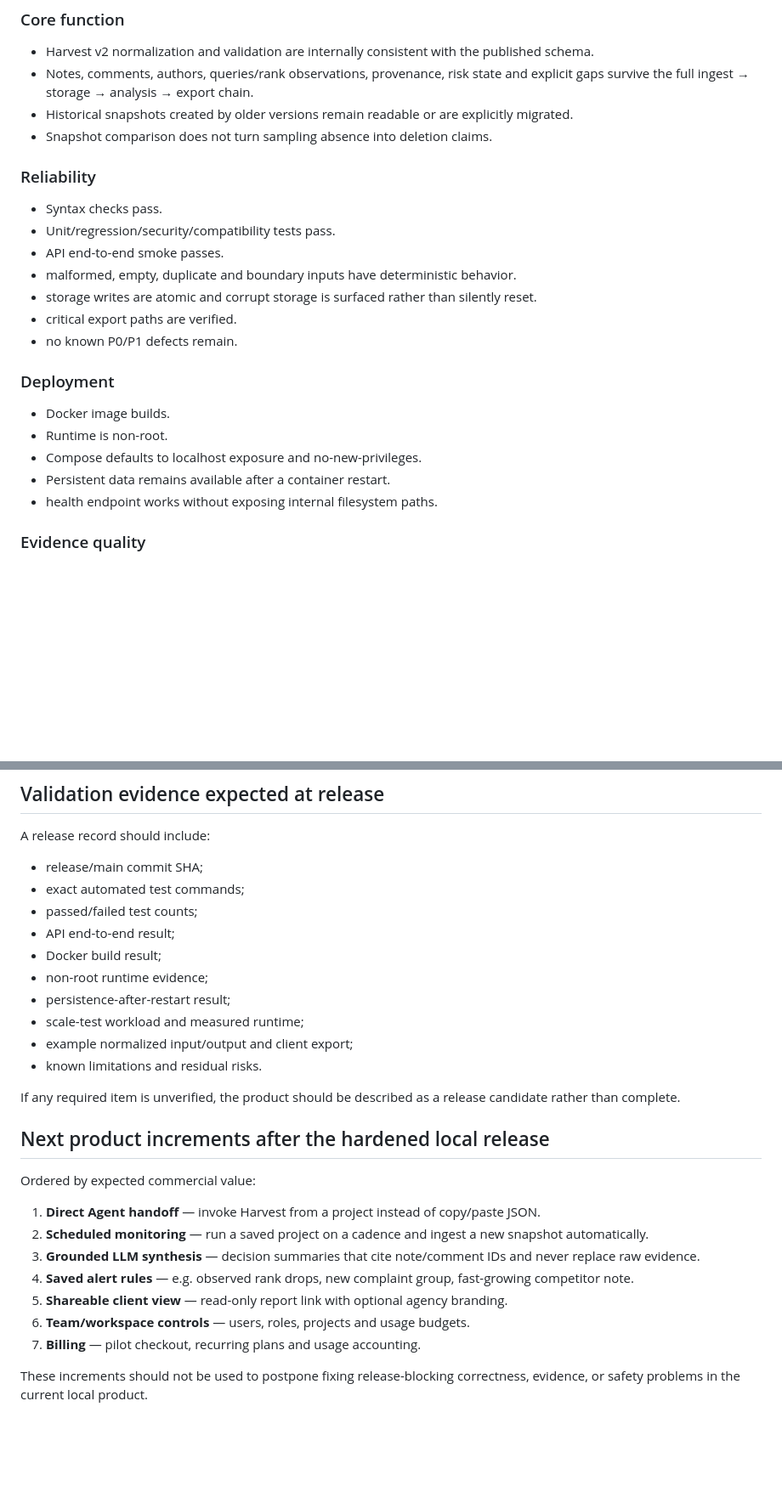
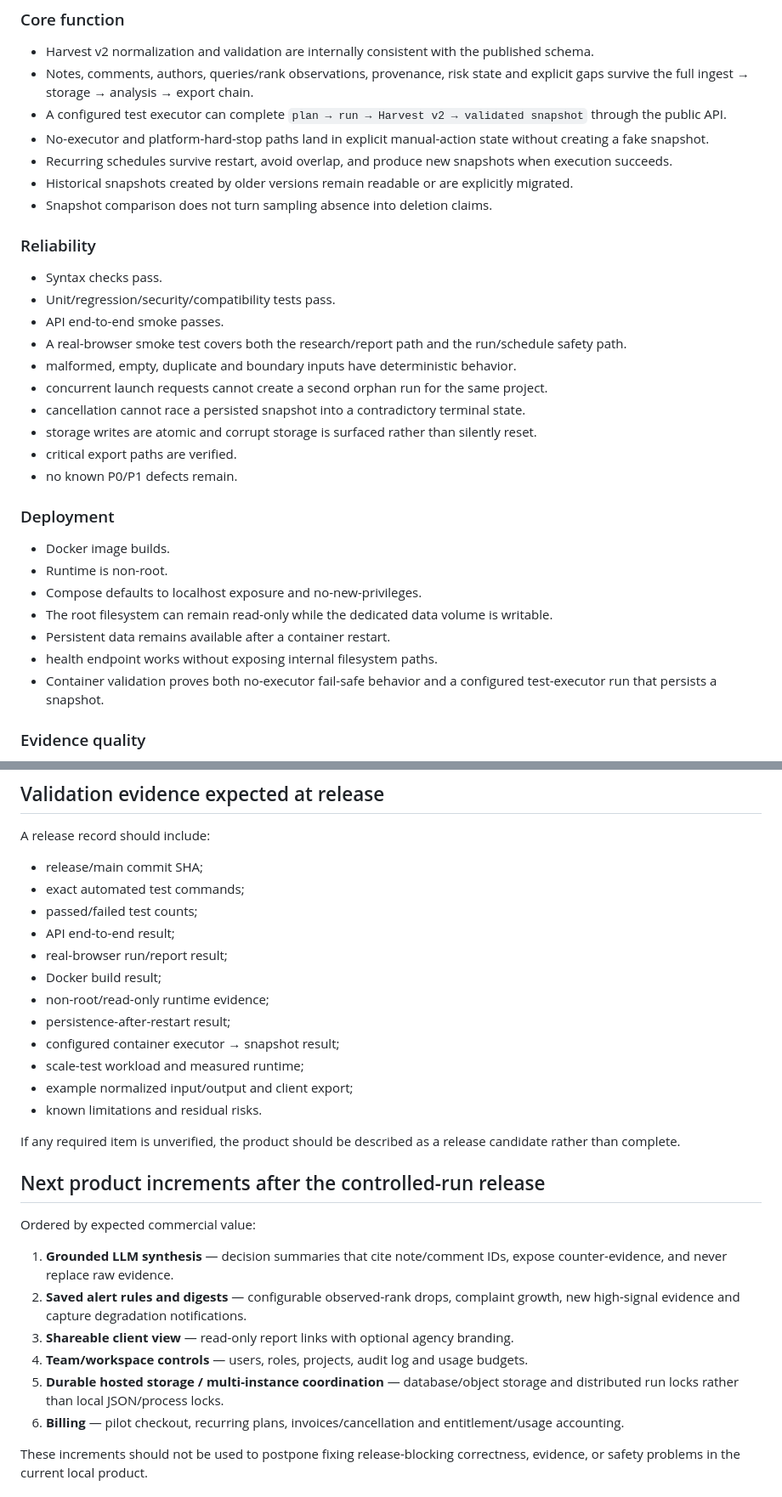
Before and after one commit to immaotianyi/skills-, a Markdown page: products/xhs-research-studio/PRODUCT.md, 2 parts joined by grey strips. Shown at 85% size. Rendered like a GitHub page; blank space fills up the shorter version.

```diff
--- a/products/xhs-research-studio/PRODUCT.md
+++ b/products/xhs-research-studio/PRODUCT.md
@@ -63,6 +82,9 @@ A build is not “commercially ready” merely because the UI starts or a demo w
 
 - Harvest v2 normalization and validation are internally consistent with the published schema.
 - Notes, comments, authors, queries/rank observations, provenance, risk state and explicit gaps survive the full ingest → storage → analysis → export chain.
+- A configured test executor can complete `plan → run → Harvest v2 → validated snapshot` through the public API.
+- No-executor and platform-hard-stop paths land in explicit manual-action state without creating a fake snapshot.
+- Recurring schedules survive restart, avoid overlap, and produce new snapshots when execution succeeds.
 - Historical snapshots created by older versions remain readable or are explicitly migrated.
 - Snapshot comparison does not turn sampling absence into deletion claims.
 
@@ -71,7 +93,10 @@ A build is not “commercially ready” merely because the UI starts or a demo w
 - Syntax checks pass.
 - Unit/regression/security/compatibility tests pass.
 - API end-to-end smoke passes.
+- A real-browser smoke test covers both the research/report path and the run/schedule safety path.
 - malformed, empty, duplicate and boundary inputs have deterministic behavior.
+- concurrent launch requests cannot create a second orphan run for the same project.
+- cancellation cannot race a persisted snapshot into a contradictory terminal state.
 - storage writes are atomic and corrupt storage is surfaced rather than silently reset.
 - critical export paths are verified.
 - no known P0/P1 defects remain.
@@ -81,8 +106,10 @@ A build is not “commercially ready” merely because the UI starts or a demo w
 - Docker image builds.
 - Runtime is non-root.
 - Compose defaults to localhost exposure and no-new-privileges.
+- The root filesystem can remain read-only while the dedicated data volume is writable.
 - Persistent data remains available after a container restart.
 - health endpoint works without exposing internal filesystem paths.
+- Container validation proves both no-executor fail-safe behavior and a configured test-executor run that persists a snapshot.
 
 ### Evidence quality
 
@@ -108,26 +135,27 @@ A release record should include:
 - exact automated test commands;
 - passed/failed test counts;
 - API end-to-end result;
+- real-browser run/report result;
 - Docker build result;
-- non-root runtime evidence;
+- non-root/read-only runtime evidence;
 - persistence-after-restart result;
+- configured container executor → snapshot result;
 - scale-test workload and measured runtime;
 - example normalized input/output and client export;
 - known limitations and residual risks.
 
 If any required item is unverified, the product should be described as a release candidate rather than complete.
 
-## Next product increments after the hardened local release
+## Next product increments after the controlled-run release
 
 Ordered by expected commercial value:
 
-1. **Direct Agent handoff** — invoke Harvest from a project instead of copy/paste JSON.
-2. **Scheduled monitoring** — run a saved project on a cadence and ingest a new snapshot automatically.
-3. **Grounded LLM synthesis** — decision summaries that cite note/comment IDs and never replace raw evidence.
-4. **Saved alert rules** — e.g. observed rank drops, new complaint group, fast-growing competitor note.
-5. **Shareable client view** — read-only report link with optional agency branding.
-6. **Team/workspace controls** — users, roles, projects and usage budgets.
-7. **Billing** — pilot checkout, recurring plans and usage accounting.
+1. **Grounded LLM synthesis** — decision summaries that cite note/comment IDs, expose counter-evidence, and never replace raw evidence.
+2. **Saved alert rules and digests** — configurable observed-rank drops, complaint growth, new high-signal evidence and capture degradation notifications.
+3. **Shareable client view** — read-only report links with optional agency branding.
+4. **Team/workspace controls** — users, roles, projects, audit log and usage budgets.
+5. **Durable hosted storage / multi-instance coordination** — database/object storage and distributed run locks rather than local JSON/process locks.
+6. **Billing** — pilot checkout, recurring plans, invoices/cancellation and entitlement/usage accounting.
 
 These increments should not be used to postpone fixing release-blocking correctness, evidence, or safety problems in the current local product.
 
```
Also changed, not shown: other parts of products/xhs-research-studio/PRODUCT.md (+35 -16 lines).
